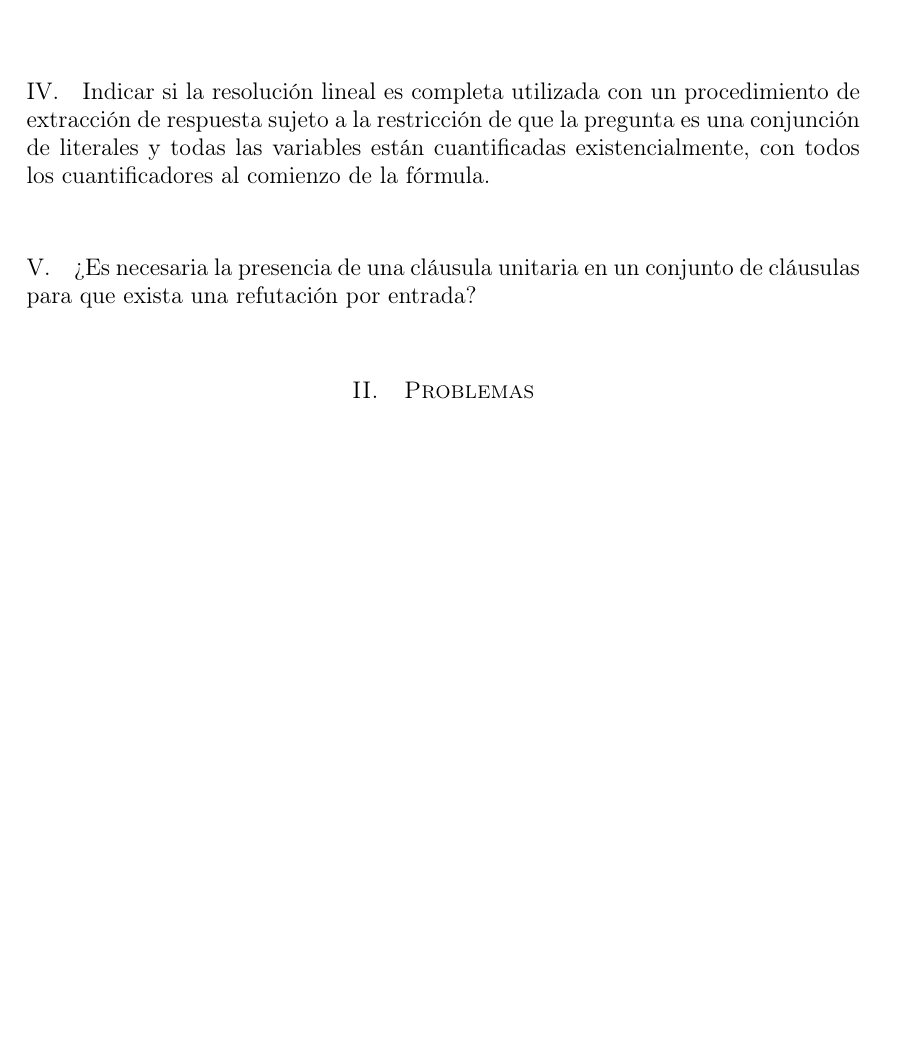
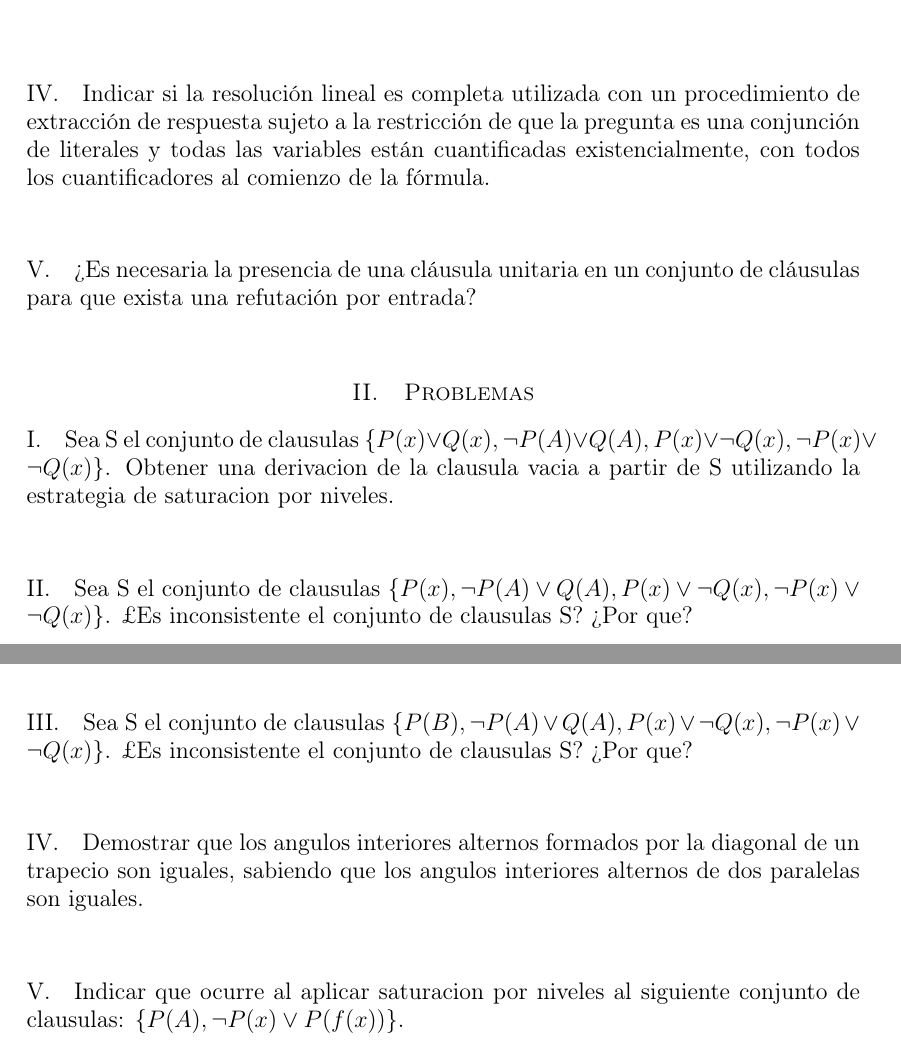
Before and after one commit to garciparedes/knowledge-engineering-solving-strategies-questions, a LaTeX document (article.tex): part of the page before the commit and two parts of pages 1 and 2 of 2 after it, the two joined at a grey line, cut so that both start at the same text, the shorter picture padded with empty space. The pictures show the PDF file article.pdf that the author committed with the source.

Commit message:
Added problem exercise titles

```diff
--- a/article.tex
+++ b/article.tex
@@ -93,5 +93,29 @@
 
 	\section{Problemas}
 
+		\subsection{Sea S el conjunto de cláusulas $ \{ P(x) \lor Q(x), \lnot P(A) \lor Q(A), P(x) \lor \lnot Q(x), \lnot P(x) \lor \lnot Q(x) \} $. Obtener una derivación de la cláusula vacía a partir de S utilizando la estrategia de saturación por niveles.}
+
+			\paragraph{}
+
+
+		\subsection{Sea S el conjunto de cláusulas $ \{ P(x), \lnot P(A) \lor Q(A), P(x) \lor \lnot Q(x), \lnot P(x) \lor \lnot Q(x) \} $. ¿Es inconsistente el conjunto de cláusulas S? ?`Por qué?}
+
+			\paragraph{}
+
+
+		\subsection{Sea S el conjunto de cláusulas $ \{ P(B), \lnot P(A) \lor Q(A), P(x) \lor \lnot Q(x), \lnot P(x) \lor \lnot Q(x) \} $. ¿Es inconsistente el conjunto de cláusulas S? ?`Por qué?}
+
+			\paragraph{}
+
+
+		\subsection{Demostrar que los ángulos interiores alternos formados por la diagonal de un trapecio son iguales, sabiendo que los ángulos interiores alternos de dos paralelas son iguales.}
+
+			\paragraph{}
+
+
+		\subsection{Indicar qué ocurre al aplicar saturación por niveles al siguiente conjunto de cláusulas: $ \{ P(A), \lnot P(x) \lor P(f(x)) \} $.}
+
+			\paragraph{}
+
 
 \end{document}
```
Also changed, not shown: article.pdf.
